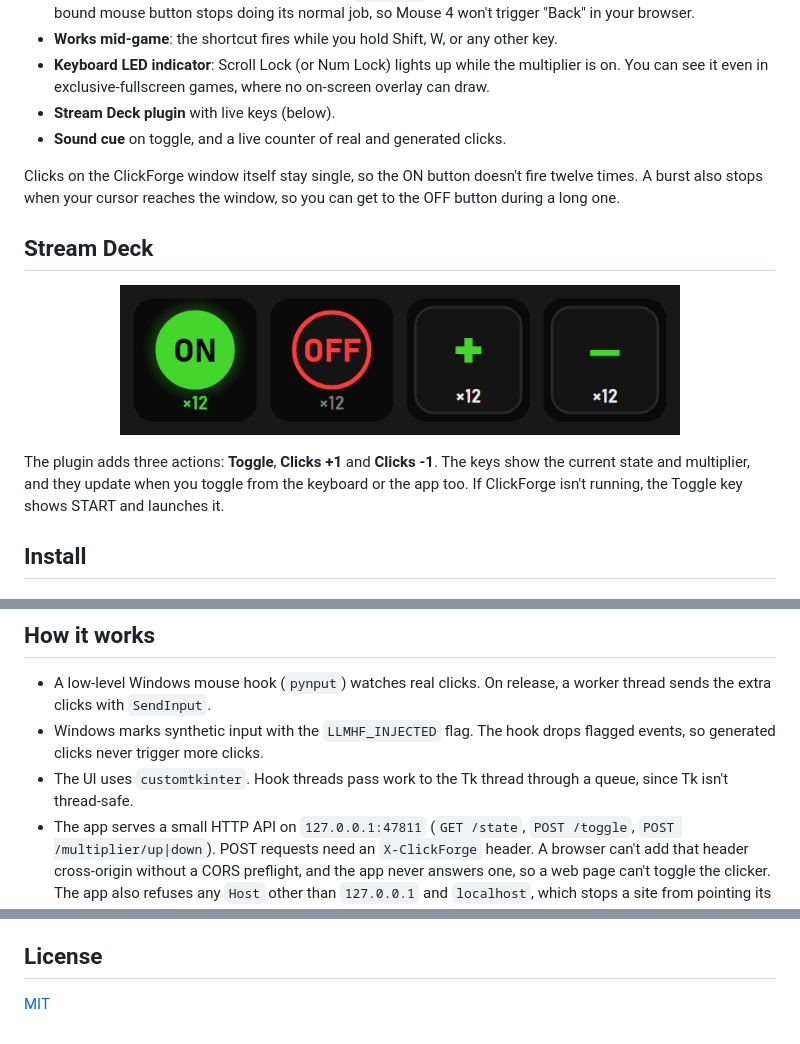
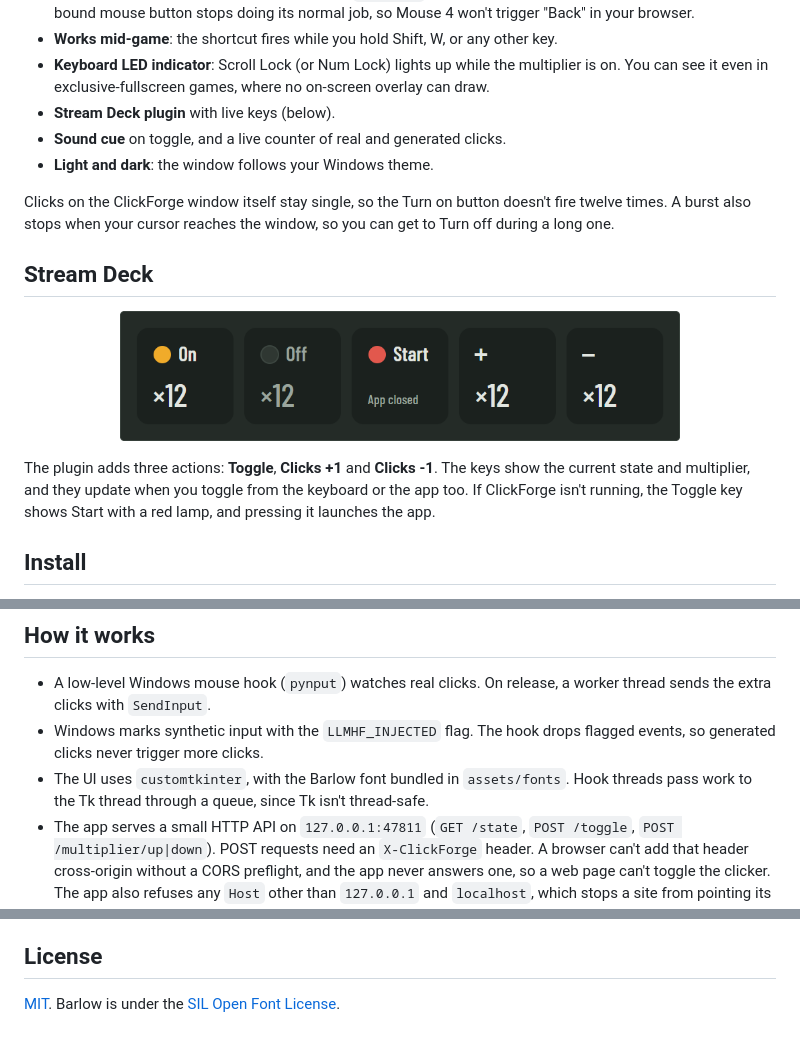
Before and after one commit to A2M33/clickforge, a Markdown page: README.md, 3 parts joined by grey strips. GitHub-like rendering; pictures changed too: docs/streamdeck.png.

Commit message:
Show the restyled window and keys in the README
Fresh screenshots of the real window, light and dark (GitHub picks the one
matching the reader's theme), and a new render of the Stream Deck keys.

```diff
--- a/README.md
+++ b/README.md
@@ -15,8 +18,9 @@ ClickForge turns one mouse click into many. Set it to 12, click once, and Window
 - **Keyboard LED indicator**: Scroll Lock (or Num Lock) lights up while the multiplier is on. You can see it even in exclusive-fullscreen games, where no on-screen overlay can draw.
 - **Stream Deck plugin** with live keys (below).
 - **Sound cue** on toggle, and a live counter of real and generated clicks.
+- **Light and dark**: the window follows your Windows theme.
 
-Clicks on the ClickForge window itself stay single, so the ON button doesn't fire twelve times. A burst also stops when your cursor reaches the window, so you can get to the OFF button during a long one.
+Clicks on the ClickForge window itself stay single, so the Turn on button doesn't fire twelve times. A burst also stops when your cursor reaches the window, so you can get to Turn off during a long one.
 
 ## Stream Deck
 
@@ -25,6 +29,6 @@ Clicks on the ClickForge window itself stay single, so the ON button doesn't fir
 </p>
 
-The plugin adds three actions: **Toggle**, **Clicks +1** and **Clicks -1**. The keys show the current state and multiplier, and they update when you toggle from the keyboard or the app too. If ClickForge isn't running, the Toggle key shows START and launches it.
+The plugin adds three actions: **Toggle**, **Clicks +1** and **Clicks -1**. The keys show the current state and multiplier, and they update when you toggle from the keyboard or the app too. If ClickForge isn't running, the Toggle key shows Start with a red lamp, and pressing it launches the app.
 
 ## Install
 
@@ -58,7 +62,7 @@ node --test tests/plugin_logic.test.js tests/plugin_host.test.js
 
 - A low-level Windows mouse hook (`pynput`) watches real clicks. On release, a worker thread sends the extra clicks with `SendInput`.
 - Windows marks synthetic input with the `LLMHF_INJECTED` flag. The hook drops flagged events, so generated clicks never trigger more clicks.
-- The UI uses `customtkinter`. Hook threads pass work to the Tk thread through a queue, since Tk isn't thread-safe.
+- The UI uses `customtkinter`, with the Barlow font bundled in `assets/fonts`. Hook threads pass work to the Tk thread through a queue, since Tk isn't thread-safe.
 - The app serves a small HTTP API on `127.0.0.1:47811` (`GET /state`, `POST /toggle`, `POST /multiplier/up|down`). POST requests need an `X-ClickForge` header. A browser can't add that header cross-origin without a CORS preflight, and the app never answers one, so a web page can't toggle the clicker. The app also refuses any `Host` other than `127.0.0.1` and `localhost`, which stops a site from pointing its own domain at your machine to get around that.
 - The Stream Deck plugin (Node.js) polls that API and draws each key as an SVG.
 
@@ -70,4 +74,4 @@ node --test tests/plugin_logic.test.js tests/plugin_host.test.js
 
 ## License
 
-[MIT](LICENSE)
+[MIT](LICENSE). Barlow is under the [SIL Open Font License](assets/fonts/OFL.txt).
```
Also changed, not shown: other parts of README.md (+5 -2 lines), docs/app-dark.png (added), docs/app.png.
